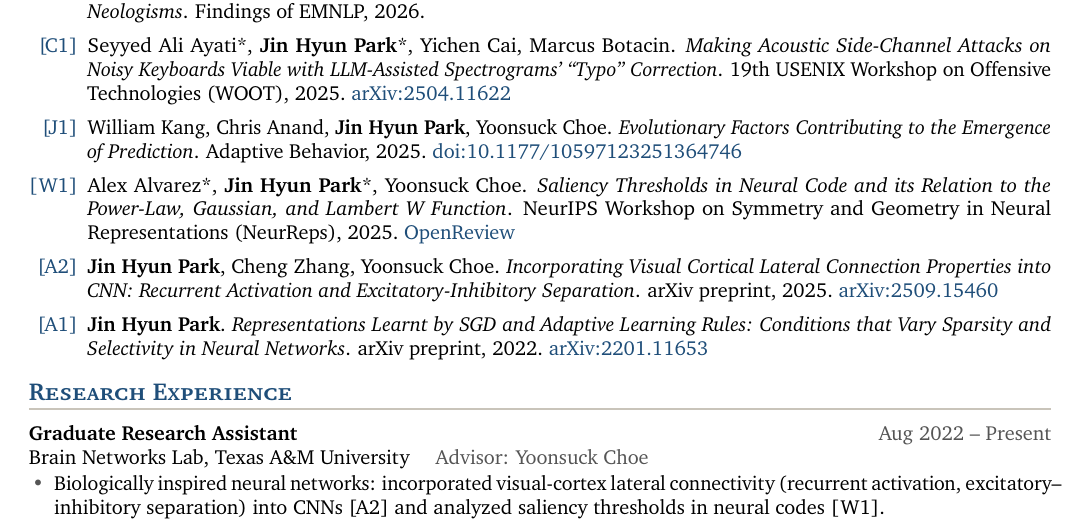
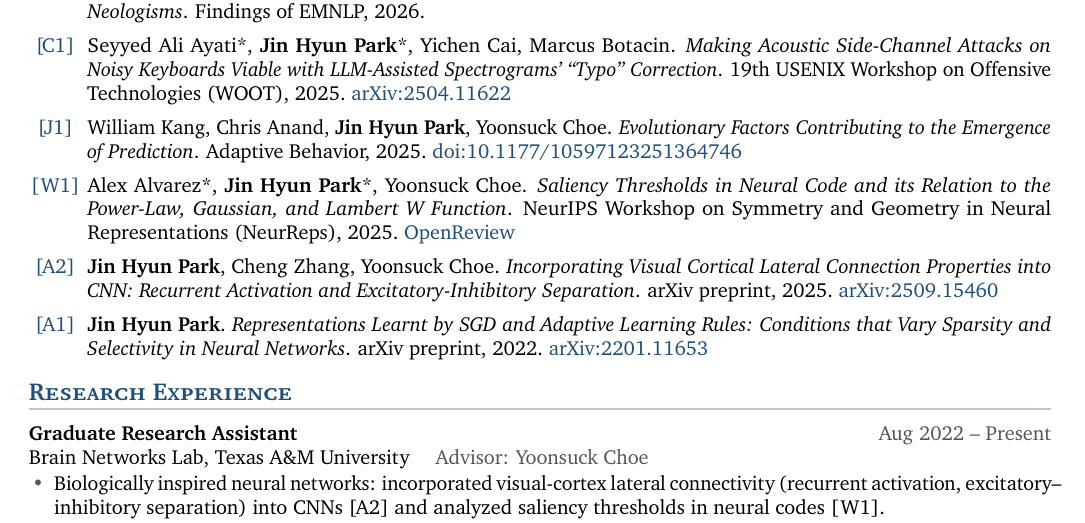
Before and after one commit to 7201krap/7201krap.github.io, a LaTeX CV (cv/cv.tex): part of page 1 of 2, cut so that both start at the same text. Compiled offline with pdfLaTeX.

Commit message:
CV: center publication tags in a fixed-width column
Co-Authored-By: Claude Fable 5.1 <noreply@anthropic.com>

```diff
--- a/cv/cv.tex
+++ b/cv/cv.tex
@@ -59,7 +59,7 @@
 \newcommand{\pub}[5]{%
   \par\vspace{4pt}%
   \begin{tabularx}{\textwidth}{@{}p{2.9em}@{}X@{}}
-    \makebox[2.4em][r]{\textcolor{accent}{[#1]}} & #2. \emph{#3}. #4.\ifx\\#5\\\else\ #5\fi\\
+    \makebox[2.6em][c]{\textcolor{accent}{[#1]}} & #2. \emph{#3}. #4.\ifx\\#5\\\else\ #5\fi\\
   \end{tabularx}}
 
 \newcommand{\me}{\textbf{Jin Hyun Park}}
```
Also changed, not shown: cv/cv.pdf.
